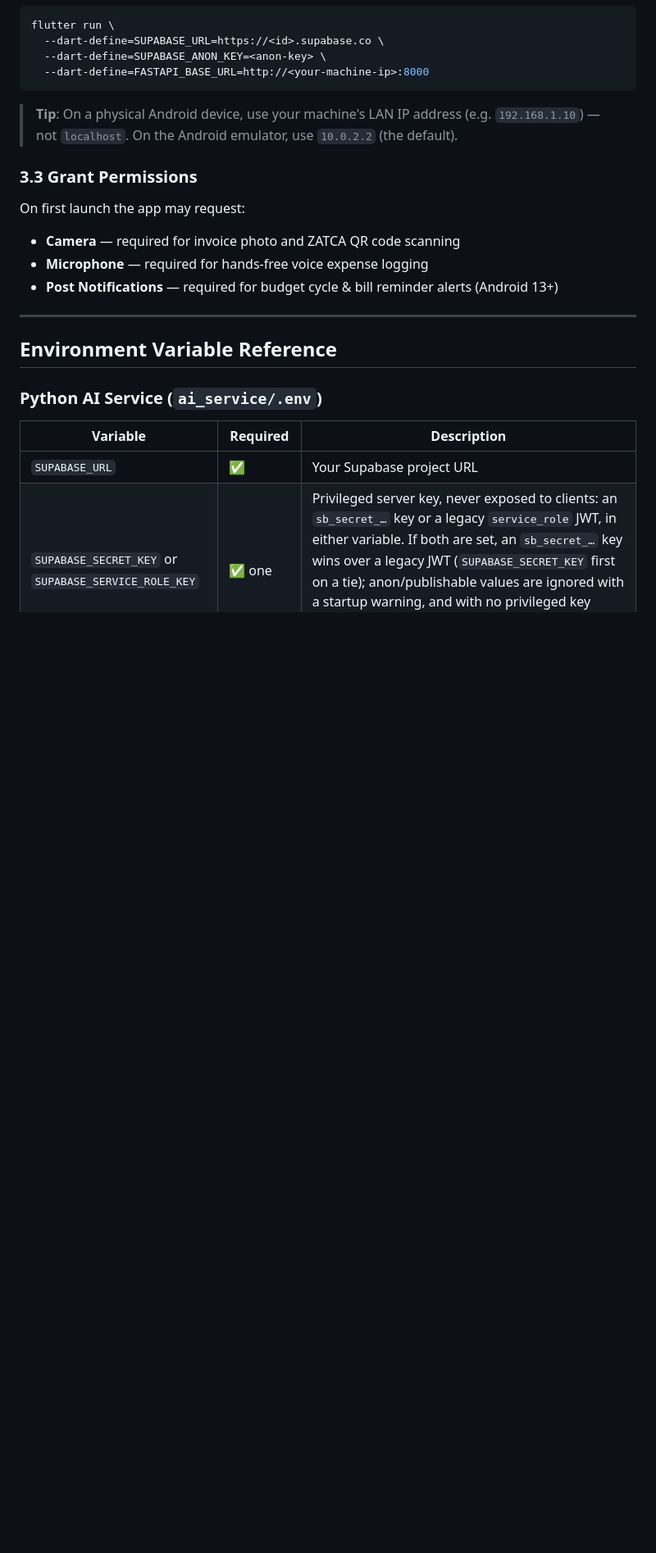
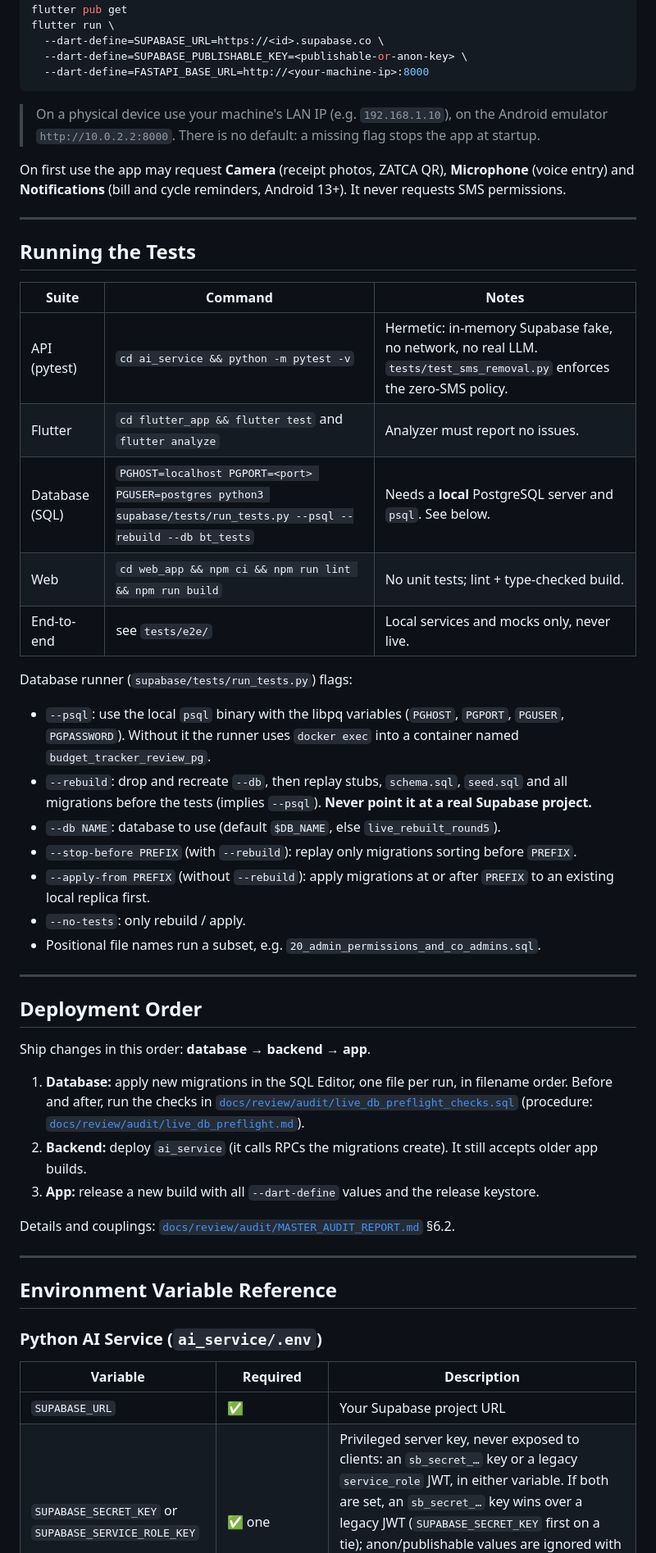
Before and after one commit to Masteader/budget-tracker, a Markdown page: README.md, the part around one of its changes. Shown at 82% size. Rendered like a GitHub page; blank space fills up the shorter version.

````diff
--- a/README.md
+++ b/README.md
@@ -140,18 +145,57 @@ flutter pub get
 flutter run \
   --dart-define=SUPABASE_URL=https://<id>.supabase.co \
-  --dart-define=SUPABASE_ANON_KEY=<anon-key> \
+  --dart-define=SUPABASE_PUBLISHABLE_KEY=<publishable-or-anon-key> \
   --dart-define=FASTAPI_BASE_URL=http://<your-machine-ip>:8000
 ```
 
-> **Tip**: On a physical Android device, use your machine's LAN IP address (e.g. `192.168.1.10`) — not `localhost`.
-> On the Android emulator, use `10.0.2.2` (the default).
+> On a physical device use your machine's LAN IP (e.g. `192.168.1.10`), on the Android emulator
+> `http://10.0.2.2:8000`. There is no default: a missing flag stops the app at startup.
 
-### 3.3 Grant Permissions
+On first use the app may request **Camera** (receipt photos, ZATCA QR), **Microphone** (voice
+entry) and **Notifications** (bill and cycle reminders, Android 13+). It never requests SMS
+permissions.
 
-On first launch the app may request:
-- **Camera** — required for invoice photo and ZATCA QR code scanning
-- **Microphone** — required for hands-free voice expense logging
-- **Post Notifications** — required for budget cycle & bill reminder alerts (Android 13+)
+---
+
+## Running the Tests
+
+| Suite | Command | Notes |
+|---|---|---|
+| API (pytest) | `cd ai_service && python -m pytest -v` | Hermetic: in-memory Supabase fake, no network, no real LLM. `tests/test_sms_removal.py` enforces the zero-SMS policy. |
+| Flutter | `cd flutter_app && flutter test` and `flutter analyze` | Analyzer must report no issues. |
+| Database (SQL) | `PGHOST=localhost PGPORT=<port> PGUSER=postgres python3 supabase/tests/run_tests.py --psql --rebuild --db bt_tests` | Needs a **local** PostgreSQL server and `psql`. See below. |
+| Web | `cd web_app && npm ci && npm run lint && npm run build` | No unit tests; lint + type-checked build. |
+| End-to-end | see `tests/e2e/` | Local services and mocks only, never live. |
+
+Database runner (`supabase/tests/run_tests.py`) flags:
+
+- `--psql`: use the local `psql` binary with the libpq variables (`PGHOST`, `PGPORT`, `PGUSER`,
+  `PGPASSWORD`). Without it the runner uses `docker exec` into a container named
+  `budget_tracker_review_pg`.
+- `--rebuild`: drop and recreate `--db`, then replay stubs, `schema.sql`, `seed.sql` and all
+  migrations before the tests (implies `--psql`). **Never point it at a real Supabase project.**
+- `--db NAME`: database to use (default `$DB_NAME`, else `live_rebuilt_round5`).
+- `--stop-before PREFIX` (with `--rebuild`): replay only migrations sorting before `PREFIX`.
+- `--apply-from PREFIX` (without `--rebuild`): apply migrations at or after `PREFIX` to an existing
+  local replica first.
+- `--no-tests`: only rebuild / apply.
+- Positional file names run a subset, e.g. `20_admin_permissions_and_co_admins.sql`.
+
+---
+
+## Deployment Order
+
+Ship changes in this order: **database → backend → app**.
+
+1. **Database:** apply new migrations in the SQL Editor, one file per run, in filename order.
+   Before and after, run the checks in
+   [`docs/review/audit/live_db_preflight_checks.sql`](docs/review/audit/live_db_preflight_checks.sql)
+   (procedure: [`docs/review/audit/live_db_preflight.md`](docs/review/audit/live_db_preflight.md)).
+2. **Backend:** deploy `ai_service` (it calls RPCs the migrations create). It still accepts older
+   app builds.
+3. **App:** release a new build with all `--dart-define` values and the release keystore.
+
+Details and couplings: [`docs/review/audit/MASTER_AUDIT_REPORT.md`](docs/review/audit/MASTER_AUDIT_REPORT.md) §6.2.
 
 ---
 
````
Also changed, not shown: other parts of README.md (+103 -84 lines).
